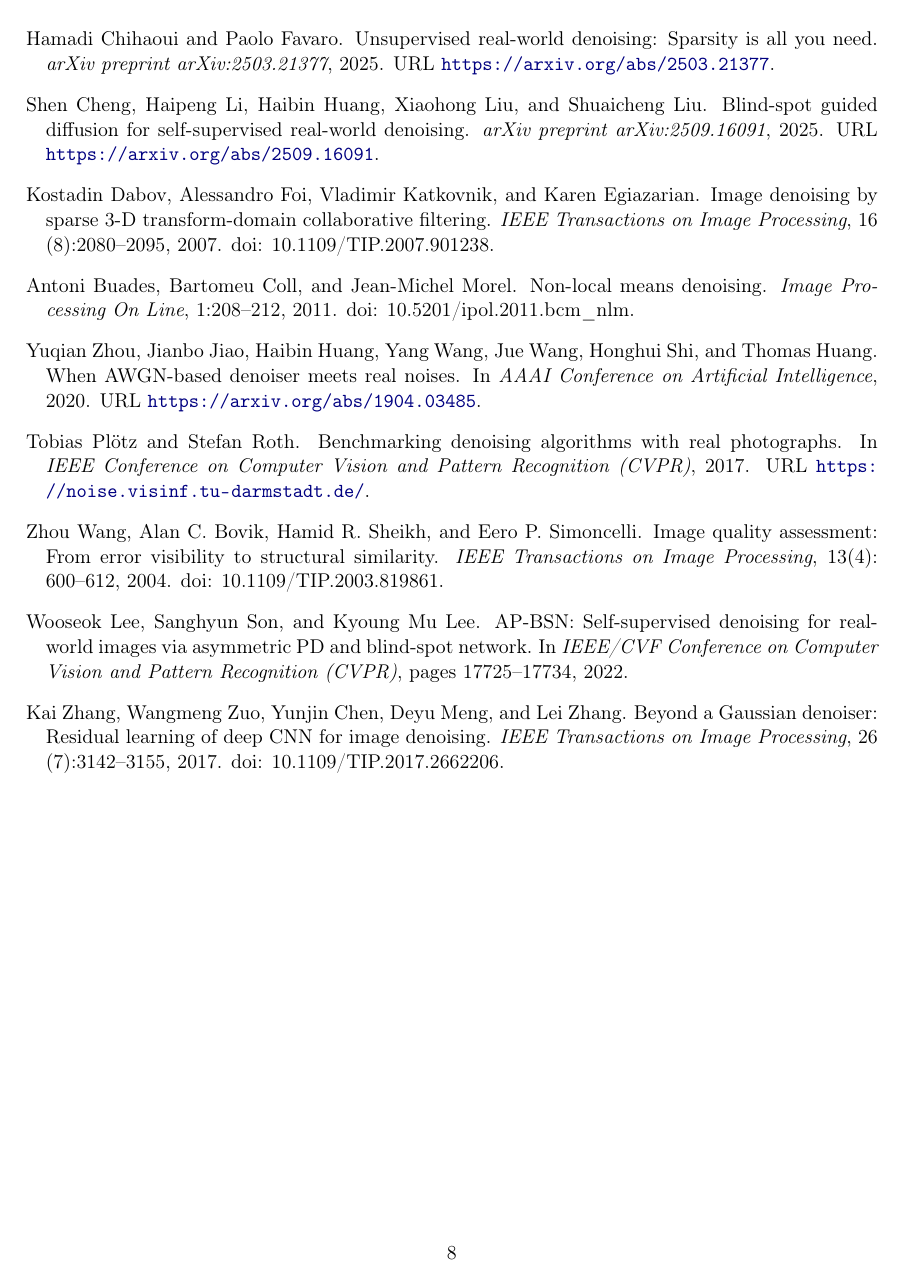
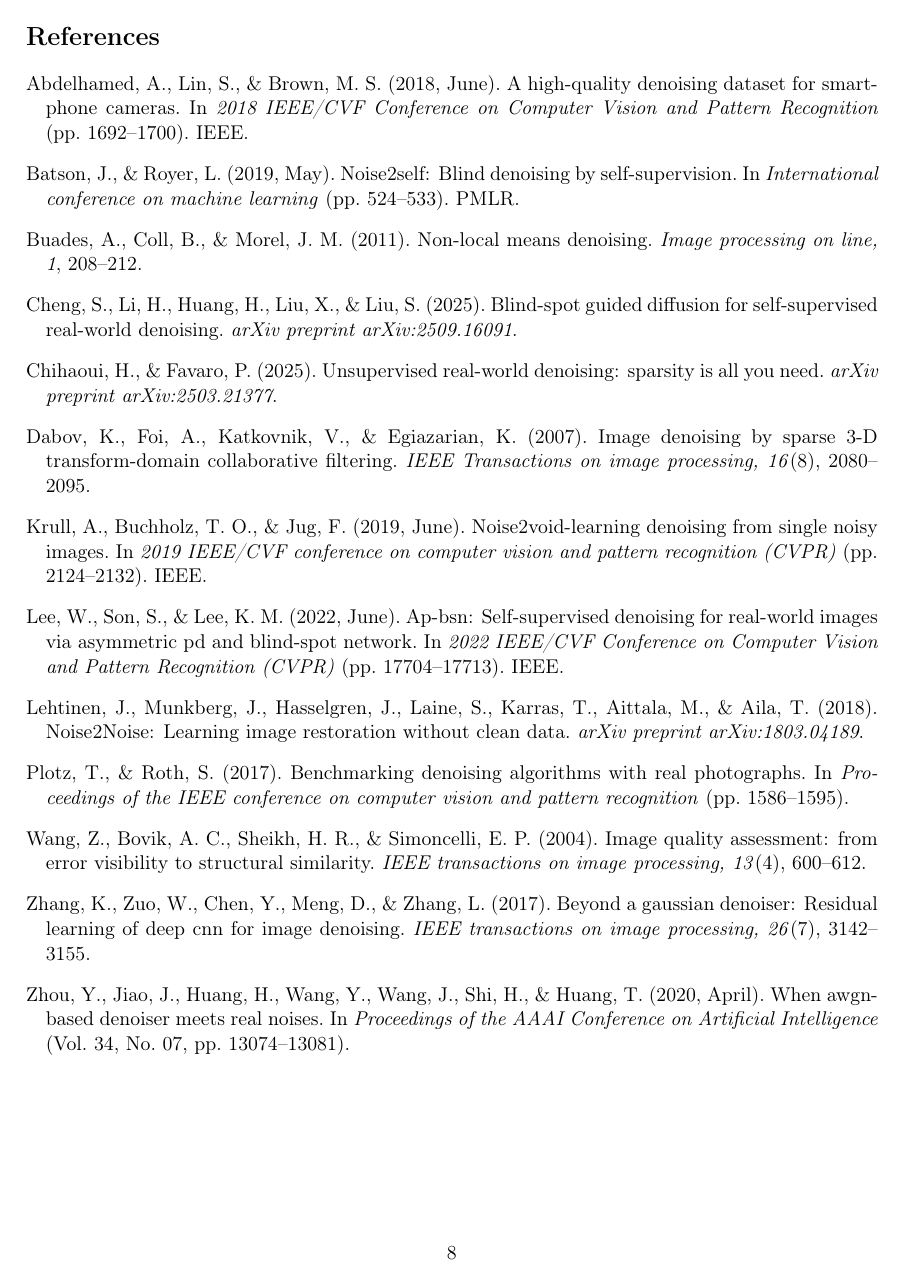
Before and after one commit to hosseldin/self-supervised-image-denoising, a LaTeX paper (report/m1/report.tex): page 8 of 8. Compiled offline with pdfLaTeX.

Commit message:
Add files via upload

```diff
--- a/report/m1/report.tex
+++ b/report/m1/report.tex
@@ -14,6 +14,7 @@
 \usepackage{graphicx}
 \usepackage{booktabs}
 \usepackage[round]{natbib}
+\setcitestyle{authoryear,round,aysep={}}
 \usepackage{hyperref}
 \hypersetup{colorlinks=true, linkcolor=blue!50!black, citecolor=blue!50!black, urlcolor=blue!50!black}
 \usepackage{enumitem}
@@ -23,9 +24,9 @@
 \title{\LARGE Project Proposal \& Literature Review \\[4pt]
 \large Self-Supervised Real-World Image Denoising Without Paired Data}
 \author{
-  Mennatalla Mostafa Mohamed Kamal Ibrahem | Student ID: 2101377 \and
-  Malak Ali Mahrous Ali | Student ID: 2501933 \and
-  Hossam Eldin Mahmoud Atta Mohamed Ali | Student ID: 2200015
+  \normalsize Mennatalla Mostafa Mohamed Kamal Ibrahem \textbar{} Student ID: 2101377 \\
+  \normalsize Malak Ali Mahrous Ali \textbar{} Student ID: 2501933 \\
+  \normalsize Hossam Eldin Mahmoud Atta Mohamed Ali \textbar{} Student ID: 2200015
 }
 \date{Milestone 1, 2 November 2026 \\{} CSE 681, Digital Image Processing}
 
@@ -373,7 +381,68 @@ code in the baseline notebook. All numbers reported here were produced by runnin
 \texttt{notebooks/m1\_baselines.ipynb} in our repository with seed 681 and can be
 reproduced from it.
 
-\bibliographystyle{unsrtnat}
-\bibliography{references}
+% Reference text and ordering follow the user-supplied PDF.
+\begin{thebibliography}{13}
+\bibitem[Abdelhamed et~al.(2018)]{abdelhamed2018sidd}
+Abdelhamed, A., Lin, S., \& Brown, M. S. (2018, June). A high-quality denoising dataset for
+smartphone cameras. In \emph{2018 IEEE/CVF Conference on Computer Vision and Pattern
+Recognition} (pp. 1692--1700). IEEE.
+
+\bibitem[Batson and Royer(2019)]{batson2019noise2self}
+Batson, J., \& Royer, L. (2019, May). Noise2self: Blind denoising by self-supervision.
+In \emph{International conference on machine learning} (pp. 524--533). PMLR.
+
+\bibitem[Buades et~al.(2011)]{buades2011nlm}
+Buades, A., Coll, B., \& Morel, J. M. (2011). Non-local means denoising.
+\emph{Image processing on line, 1}, 208--212.
+
+\bibitem[Cheng et~al.(2025)]{cheng2025blindspot}
+Cheng, S., Li, H., Huang, H., Liu, X., \& Liu, S. (2025). Blind-spot guided diffusion for
+self-supervised real-world denoising. \emph{arXiv preprint arXiv:2509.16091}.
+
+\bibitem[Chihaoui and Favaro(2025)]{chihaoui2025sparsity}
+Chihaoui, H., \& Favaro, P. (2025). Unsupervised real-world denoising: sparsity is all you
+need. \emph{arXiv preprint arXiv:2503.21377}.
+
+\bibitem[Dabov et~al.(2007)]{dabov2007bm3d}
+Dabov, K., Foi, A., Katkovnik, V., \& Egiazarian, K. (2007). Image denoising by sparse
+3-D transform-domain collaborative filtering. \emph{IEEE Transactions on image processing,
+16}(8), 2080--2095.
+
+\bibitem[Krull et~al.(2019)]{krull2019noise2void}
+Krull, A., Buchholz, T. O., \& Jug, F. (2019, June). Noise2void-learning denoising from
+single noisy images. In \emph{2019 IEEE/CVF conference on computer vision and pattern
+recognition (CVPR)} (pp. 2124--2132). IEEE.
+
+\bibitem[Lee et~al.(2022)]{lee2022apbsn}
+Lee, W., Son, S., \& Lee, K. M. (2022, June). Ap-bsn: Self-supervised denoising for
+real-world images via asymmetric pd and blind-spot network. In \emph{2022 IEEE/CVF
+Conference on Computer Vision and Pattern Recognition (CVPR)} (pp. 17704--17713). IEEE.
+
+\bibitem[Lehtinen et~al.(2018)]{lehtinen2018noise2noise}
+Lehtinen, J., Munkberg, J., Hasselgren, J., Laine, S., Karras, T., Aittala, M., \& Aila, T.
+(2018). Noise2Noise: Learning image restoration without clean data.
+\emph{arXiv preprint arXiv:1803.04189}.
+
+\bibitem[Pl{\"o}tz and Roth(2017)]{plotz2017dnd}
+Plotz, T., \& Roth, S. (2017). Benchmarking denoising algorithms with real photographs.
+In \emph{Proceedings of the IEEE conference on computer vision and pattern recognition}
+(pp. 1586--1595).
+
+\bibitem[Wang et~al.(2004)]{wang2004ssim}
+Wang, Z., Bovik, A. C., Sheikh, H. R., \& Simoncelli, E. P. (2004). Image quality
+assessment: from error visibility to structural similarity. \emph{IEEE transactions on
+image processing, 13}(4), 600--612.
+
+\bibitem[Zhang et~al.(2017)]{zhang2017dncnn}
+Zhang, K., Zuo, W., Chen, Y., Meng, D., \& Zhang, L. (2017). Beyond a gaussian denoiser:
+Residual learning of deep cnn for image denoising. \emph{IEEE transactions on image
+processing, 26}(7), 3142--3155.
+
+\bibitem[Zhou et~al.(2020)]{zhou2020awgn}
+Zhou, Y., Jiao, J., Huang, H., Wang, Y., Wang, J., Shi, H., \& Huang, T. (2020, April).
+When awgn-based denoiser meets real noises. In \emph{Proceedings of the AAAI Conference
+on Artificial Intelligence} (Vol. 34, No. 07, pp. 13074--13081).
+\end{thebibliography}
 
 \end{document}
```
Also changed, not shown: report/m1/report.tex (41 more changed lines).
